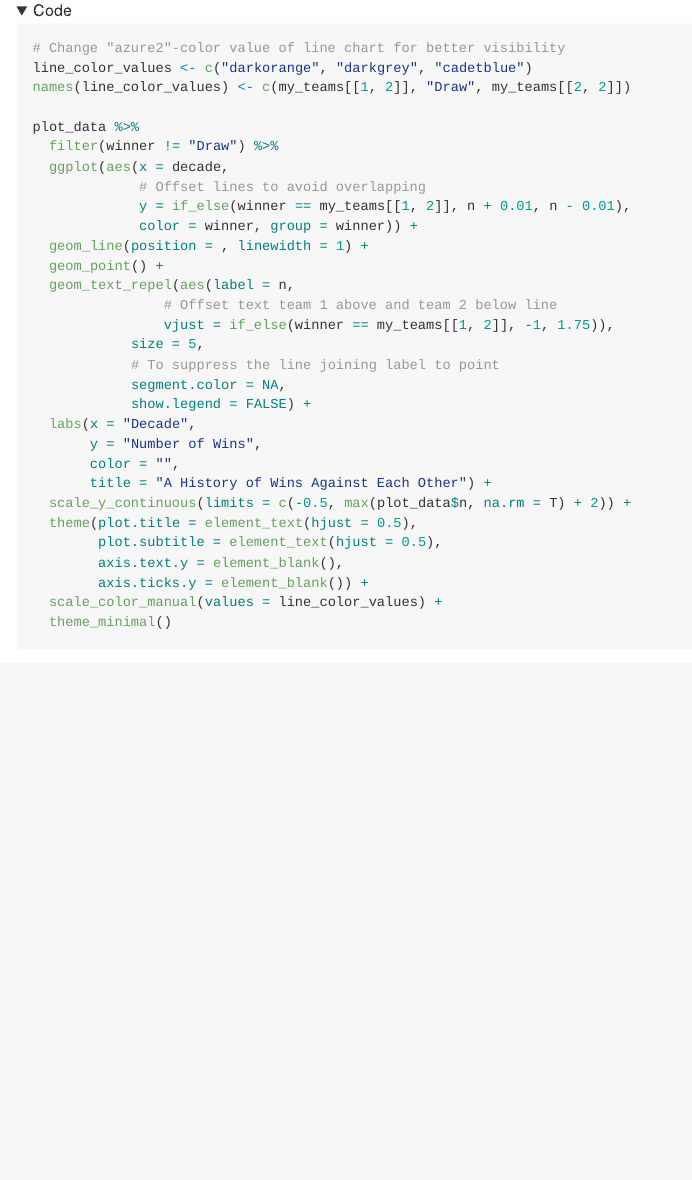
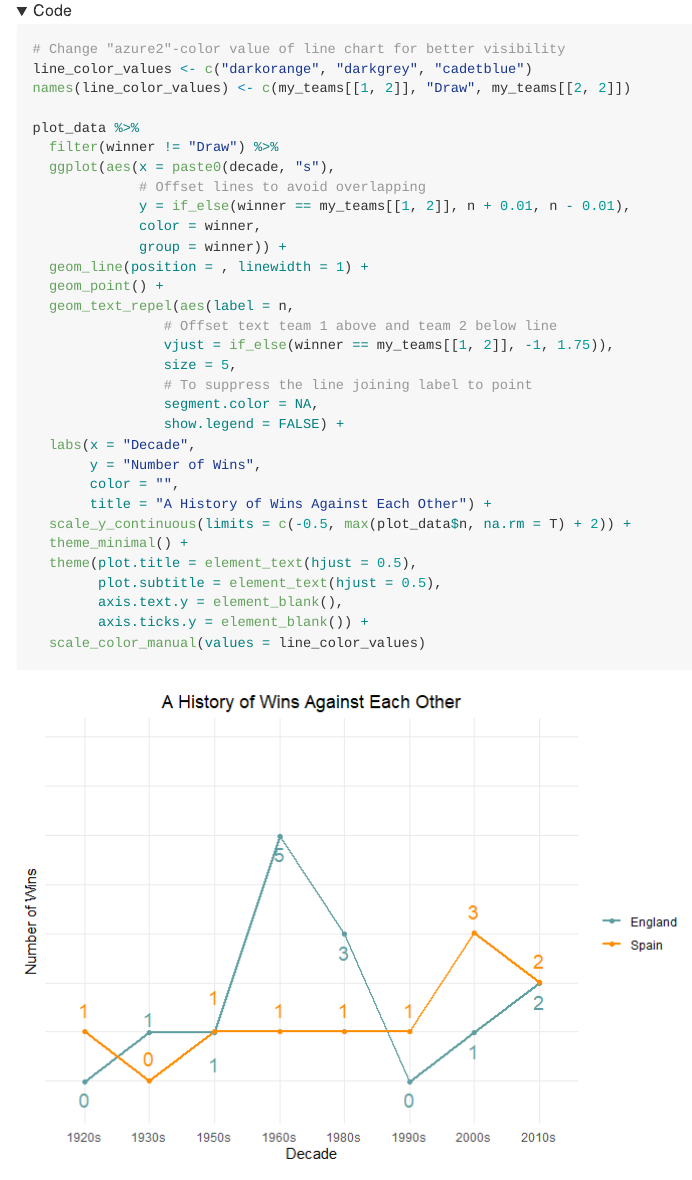
Before and after one commit to dani-f/Euro_2024, a Quarto document (Spain_vs_England.qmd): the page in a window 1100 px wide, from 3240 px down before the commit and from 4160 px down after it, so that both start at the same text. The pictures show the output file Spain_vs_England.md that the author committed with the source, drawn offline in the style of GitHub; folded parts are opened; long lines of code are wrapped.

Commit message:
minor commit

````diff
--- a/Spain_vs_England.qmd
+++ b/Spain_vs_England.qmd
@@ -212,30 +212,31 @@
 
 plot_data %>%
   filter(winner != "Draw") %>%
-  ggplot(aes(x = decade,
+  ggplot(aes(x = paste0(decade, "s"),
              # Offset lines to avoid overlapping
              y = if_else(winner == my_teams[[1, 2]], n + 0.01, n - 0.01),
-             color = winner, group = winner)) +
+             color = winner,
+             group = winner)) +
   geom_line(position = , linewidth = 1) +
   geom_point() +
   geom_text_repel(aes(label = n,
                 # Offset text team 1 above and team 2 below line
                 vjust = if_else(winner == my_teams[[1, 2]], -1, 1.75)),
-            size = 5,
-            # To suppress the line joining label to point
-            segment.color = NA,
-            show.legend = FALSE) +
+                size = 5,
+                # To suppress the line joining label to point
+                segment.color = NA,
+                show.legend = FALSE) +
   labs(x = "Decade",
        y = "Number of Wins",
        color = "",
        title = "A History of Wins Against Each Other") +
   scale_y_continuous(limits = c(-0.5, max(plot_data$n, na.rm = T) + 2)) +
+  theme_minimal() +
   theme(plot.title = element_text(hjust = 0.5),
         plot.subtitle = element_text(hjust = 0.5),
         axis.text.y = element_blank(),
         axis.ticks.y = element_blank()) +
-  scale_color_manual(values = line_color_values) +
-  theme_minimal()
+  scale_color_manual(values = line_color_values)
 
 ```
 
````
Also changed, not shown: Spain_vs_England.md, Spain_vs_England_files/figure-commonmark/bar chart-1.png (added), Spain_vs_England_files/figure-commonmark/chart average goals-1.png (added), Spain_vs_England_files/figure-commonmark/line chart-1.png (added), Spain_vs_England_files/figure-commonmark/maps-1.png (added), Spain_vs_England_files/figure-commonmark/plot_data and pie chart-1.png (added), Spain_vs_England_files/figure-commonmark/radarchart strength and weaknesses-1.png (added).
